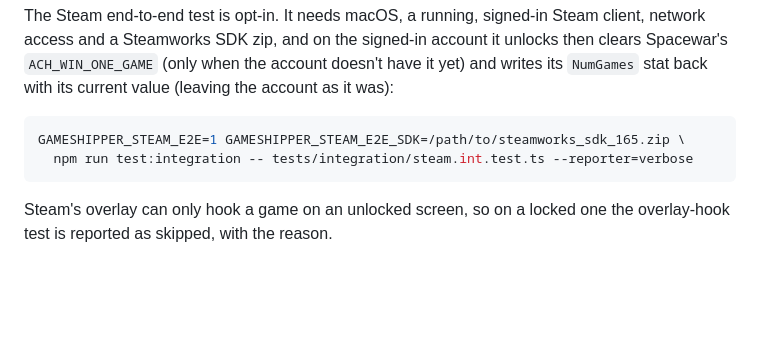
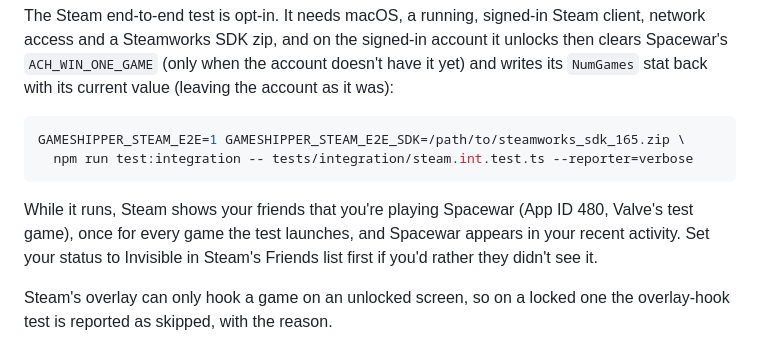
Before and after one commit to gameshipper/gameshipper, a Markdown page: README.md, the part around the change. Drawn GitHub-style; blank space fills up the shorter version.

Commit message:
docs: say that the Steam end-to-end test shows friends you're playing Spacewar
Co-Authored-By: Claude Opus 5.5 <noreply@anthropic.com>

````diff
--- a/README.md
+++ b/README.md
@@ -510,6 +510,8 @@ GAMESHIPPER_STEAM_E2E=1 GAMESHIPPER_STEAM_E2E_SDK=/path/to/steamworks_sdk_165.zi
   npm run test:integration -- tests/integration/steam.int.test.ts --reporter=verbose
 ```
 
+While it runs, Steam shows your friends that you're playing Spacewar (App ID 480, Valve's test game), once for every game the test launches, and Spacewar appears in your recent activity. Set your status to Invisible in Steam's Friends list first if you'd rather they didn't see it.
+
 Steam's overlay can only hook a game on an unlocked screen, so on a locked one the overlay-hook test is reported as skipped, with the reason.
 
 ## License
````
